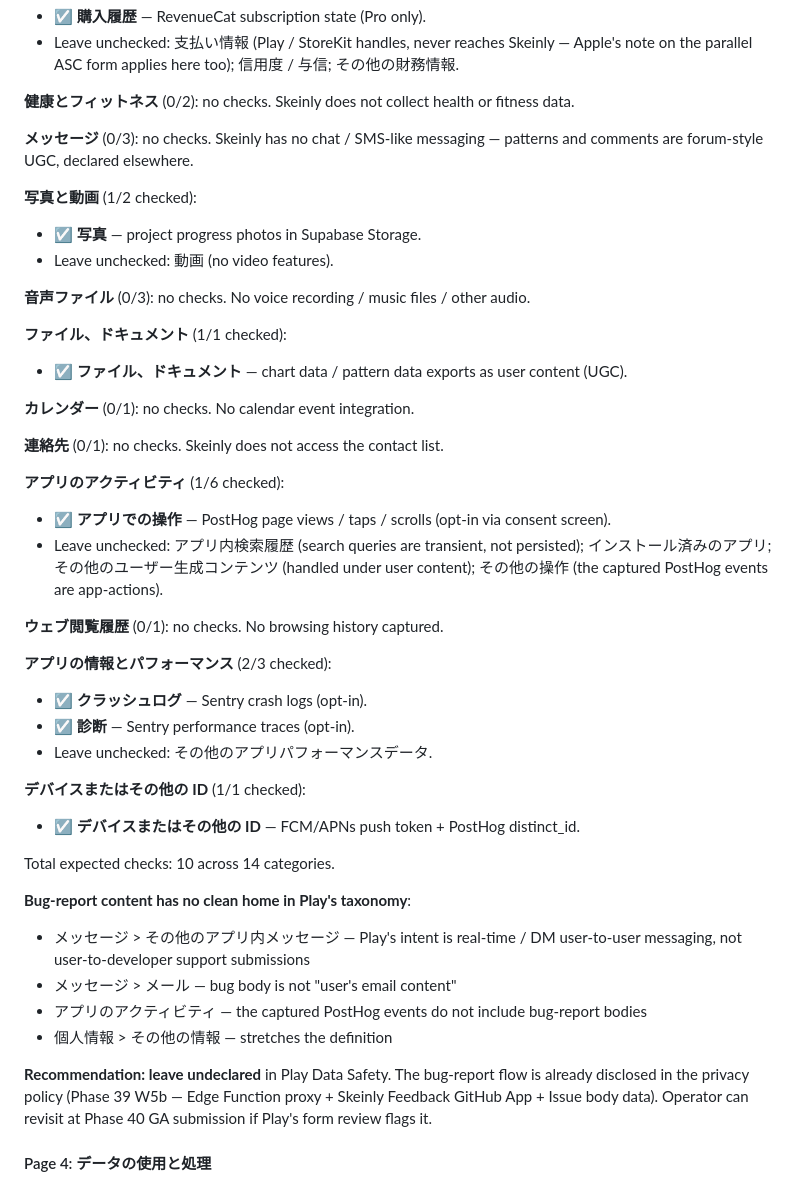
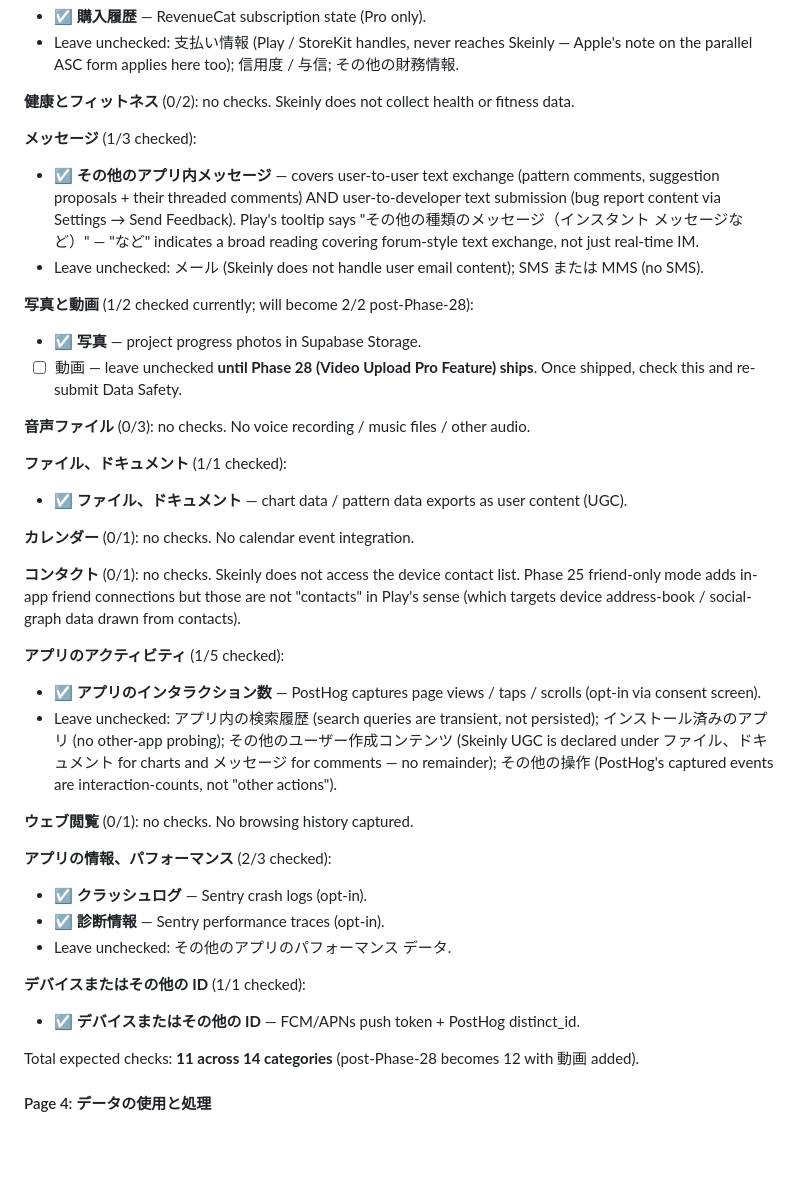
Before and after one commit to b150005/skeinly, a Markdown page: docs/en/vendor-setup.md, the part around the change. Rendered like a GitHub page; blank space fills up the shorter version.

```diff
--- a/docs/en/vendor-setup.md
+++ b/docs/en/vendor-setup.md
@@ -544,11 +544,13 @@ Play groups data into 14 collapsible categories. Expand each, check only the lis
 
 **健康とフィットネス** (0/2): no checks. Skeinly does not collect health or fitness data.
 
-**メッセージ** (0/3): no checks. Skeinly has no chat / SMS-like messaging — patterns and comments are forum-style UGC, declared elsewhere.
+**メッセージ** (1/3 checked):
+- ☑ **その他のアプリ内メッセージ** — covers user-to-user text exchange (pattern comments, suggestion proposals + their threaded comments) AND user-to-developer text submission (bug report content via Settings → Send Feedback). Play's tooltip says "その他の種類のメッセージ（インスタント メッセージなど）" — "など" indicates a broad reading covering forum-style text exchange, not just real-time IM.
+- Leave unchecked: メール (Skeinly does not handle user email content); SMS または MMS (no SMS).
 
-**写真と動画** (1/2 checked):
+**写真と動画** (1/2 checked currently; will become 2/2 post-Phase-28):
 - ☑ **写真** — project progress photos in Supabase Storage.
-- Leave unchecked: 動画 (no video features).
+- ☐ 動画 — leave unchecked **until Phase 28 (Video Upload Pro Feature) ships**. Once shipped, check this and re-submit Data Safety.
 
 **音声ファイル** (0/3): no checks. No voice recording / music files / other audio.
 
@@ -557,31 +559,23 @@ Play groups data into 14 collapsible categories. Expand each, check only the lis
 
 **カレンダー** (0/1): no checks. No calendar event integration.
 
-**連絡先** (0/1): no checks. Skeinly does not access the contact list.
+**コンタクト** (0/1): no checks. Skeinly does not access the device contact list. Phase 25 friend-only mode adds in-app friend connections but those are not "contacts" in Play's sense (which targets device address-book / social-graph data drawn from contacts).
 
-**アプリのアクティビティ** (1/6 checked):
-- ☑ **アプリでの操作** — PostHog page views / taps / scrolls (opt-in via consent screen).
-- Leave unchecked: アプリ内検索履歴 (search queries are transient, not persisted); インストール済みのアプリ; その他のユーザー生成コンテンツ (handled under user content); その他の操作 (the captured PostHog events are app-actions).
+**アプリのアクティビティ** (1/5 checked):
+- ☑ **アプリのインタラクション数** — PostHog captures page views / taps / scrolls (opt-in via consent screen).
+- Leave unchecked: アプリ内の検索履歴 (search queries are transient, not persisted); インストール済みのアプリ (no other-app probing); その他のユーザー作成コンテンツ (Skeinly UGC is declared under ファイル、ドキュメント for charts and メッセージ for comments — no remainder); その他の操作 (PostHog's captured events are interaction-counts, not "other actions").
 
-**ウェブ閲覧履歴** (0/1): no checks. No browsing history captured.
+**ウェブ閲覧** (0/1): no checks. No browsing history captured.
 
-**アプリの情報とパフォーマンス** (2/3 checked):
+**アプリの情報、パフォーマンス** (2/3 checked):
 - ☑ **クラッシュログ** — Sentry crash logs (opt-in).
-- ☑ **診断** — Sentry performance traces (opt-in).
-- Leave unchecked: その他のアプリパフォーマンスデータ.
+- ☑ **診断情報** — Sentry performance traces (opt-in).
+- Leave unchecked: その他のアプリのパフォーマンス データ.
 
 **デバイスまたはその他の ID** (1/1 checked):
 - ☑ **デバイスまたはその他の ID** — FCM/APNs push token + PostHog distinct_id.
 
-Total expected checks: 10 across 14 categories.
-
-**Bug-report content has no clean home in Play's taxonomy**:
-- メッセージ > その他のアプリ内メッセージ — Play's intent is real-time / DM user-to-user messaging, not user-to-developer support submissions
-- メッセージ > メール — bug body is not "user's email content"
-- アプリのアクティビティ — the captured PostHog events do not include bug-report bodies
-- 個人情報 > その他の情報 — stretches the definition
-
-**Recommendation: leave undeclared** in Play Data Safety. The bug-report flow is already disclosed in the privacy policy (Phase 39 W5b — Edge Function proxy + Skeinly Feedback GitHub App + Issue body data). Operator can revisit at Phase 40 GA submission if Play's form review flags it.
+Total expected checks: **11 across 14 categories** (post-Phase-28 becomes 12 with 動画 added).
 
 #### Page 4: データの使用と処理
 
```
Also changed, not shown: .claude/CLAUDE.md (+11 -0 lines), docs/ja/vendor-setup.md (+14 -20 lines).
